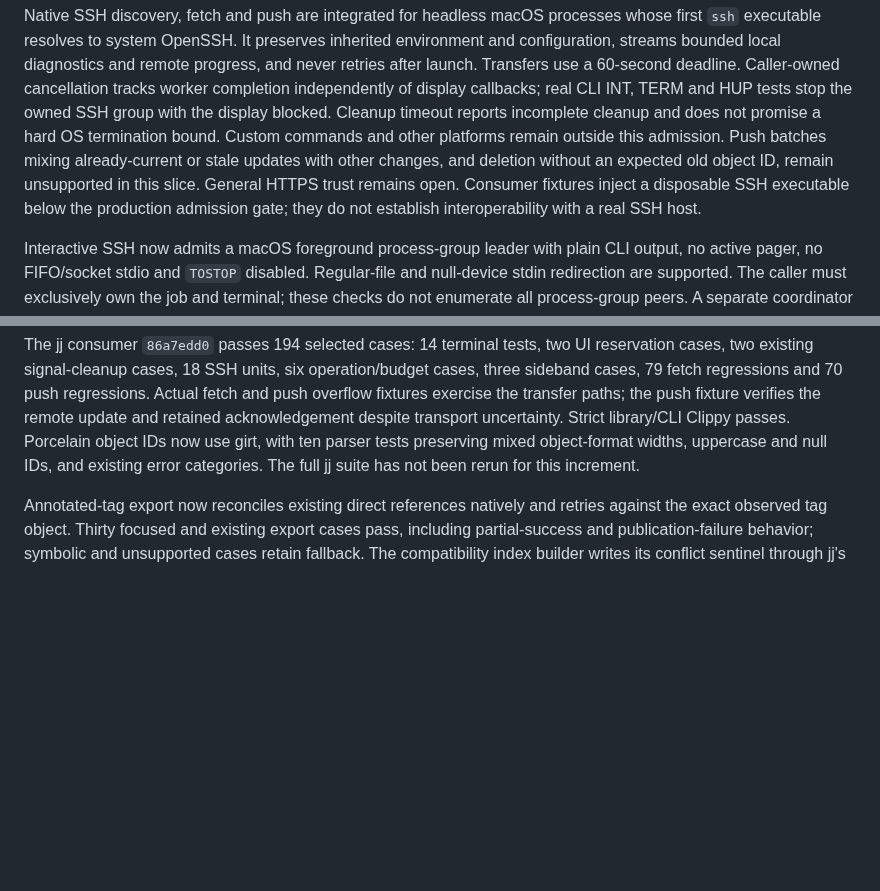
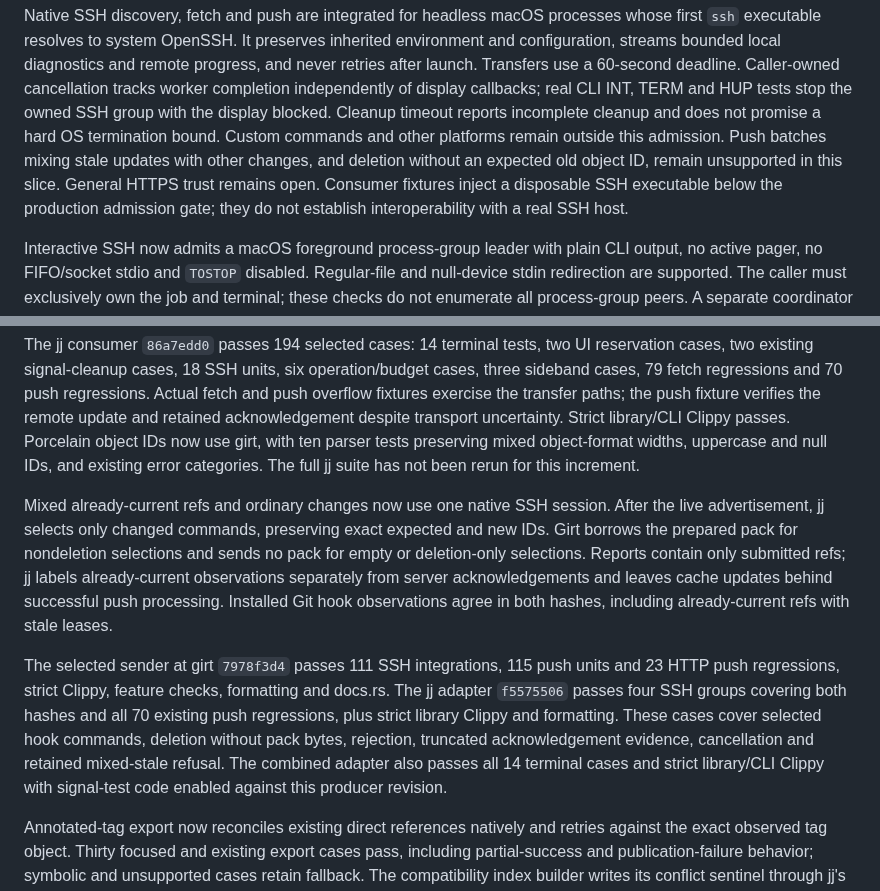
Before and after one commit to joshka/girt, a Markdown page: docs/evidence/r35.md, 2 parts joined by grey strips. Drawn GitHub-style; blank space fills up the shorter version.

Commit message:
Record selected SSH push integration

```diff
--- a/docs/evidence/r35.md
+++ b/docs/evidence/r35.md
@@ -47,11 +47,10 @@ bounded local diagnostics and remote progress, and never retries after launch. T
 60-second deadline. Caller-owned cancellation tracks worker completion independently of display
 callbacks; real CLI INT, TERM and HUP tests stop the owned SSH group with the display blocked.
 Cleanup timeout reports incomplete cleanup and does not promise a hard OS termination bound. Custom
-commands and other platforms remain outside this admission. Push batches mixing already-current or
-stale updates with other changes, and deletion without an expected old object ID, remain unsupported
-in this slice. General HTTPS trust remains open. Consumer fixtures inject a disposable SSH
-executable below the production admission gate; they do not establish interoperability with a real
-SSH host.
+commands and other platforms remain outside this admission. Push batches mixing stale updates with
+other changes, and deletion without an expected old object ID, remain unsupported in this slice.
+General HTTPS trust remains open. Consumer fixtures inject a disposable SSH executable below the
+production admission gate; they do not establish interoperability with a real SSH host.
 
 Interactive SSH now admits a macOS foreground process-group leader with plain CLI output, no active
 pager, no FIFO/socket stdio and `TOSTOP` disabled. Regular-file and null-device stdin redirection
@@ -74,6 +73,21 @@ transfer paths; the push fixture verifies the remote update and retained acknowl
 transport uncertainty. Strict library/CLI Clippy passes. Porcelain object IDs now use girt, with ten
 parser tests preserving mixed object-format widths, uppercase and null IDs, and existing error
 categories. The full jj suite has not been rerun for this increment.
+
+Mixed already-current refs and ordinary changes now use one native SSH session. After the live
+advertisement, jj selects only changed commands, preserving exact expected and new IDs. Girt borrows
+the prepared pack for nondeletion selections and sends no pack for empty or deletion-only
+selections. Reports contain only submitted refs; jj labels already-current observations separately
+from server acknowledgements and leaves cache updates behind successful push processing. Installed
+Git hook observations agree in both hashes, including already-current refs with stale leases.
+
+The selected sender at girt `7978f3d4` passes 111 SSH integrations, 115 push units and 23 HTTP push
+regressions, strict Clippy, feature checks, formatting and docs.rs. The jj adapter `f5575506` passes
+four SSH groups covering both hashes and all 70 existing push regressions, plus strict library
+Clippy and formatting. These cases cover selected hook commands, deletion without pack bytes,
+rejection, truncated acknowledgement evidence, cancellation and retained mixed-stale refusal. The
+combined adapter also passes all 14 terminal cases and strict library/CLI Clippy with signal-test
+code enabled against this producer revision.
 
 Annotated-tag export now reconciles existing direct references natively and retries against the
 exact observed tag object. Thirty focused and existing export cases pass, including partial-success
```
